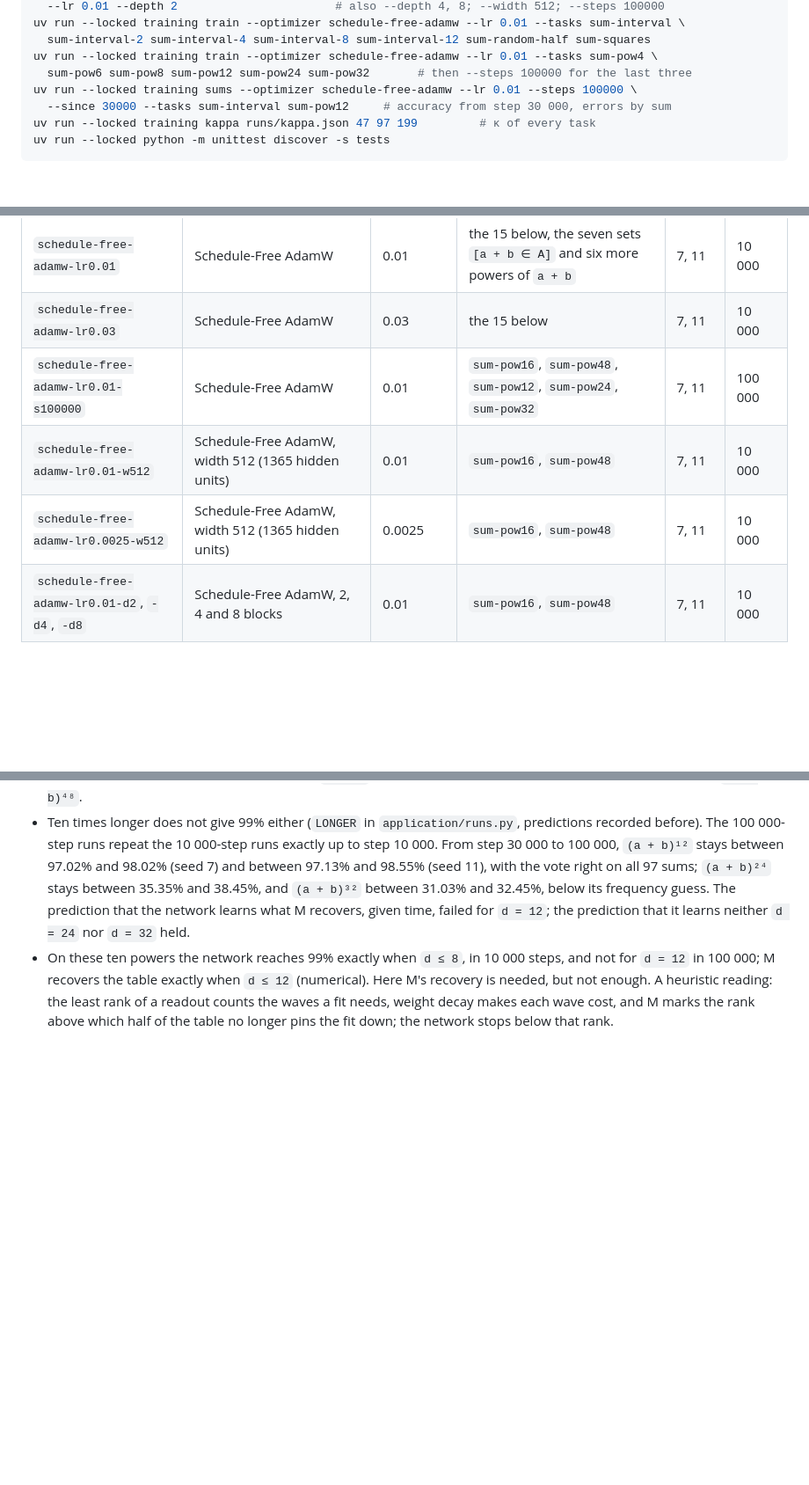
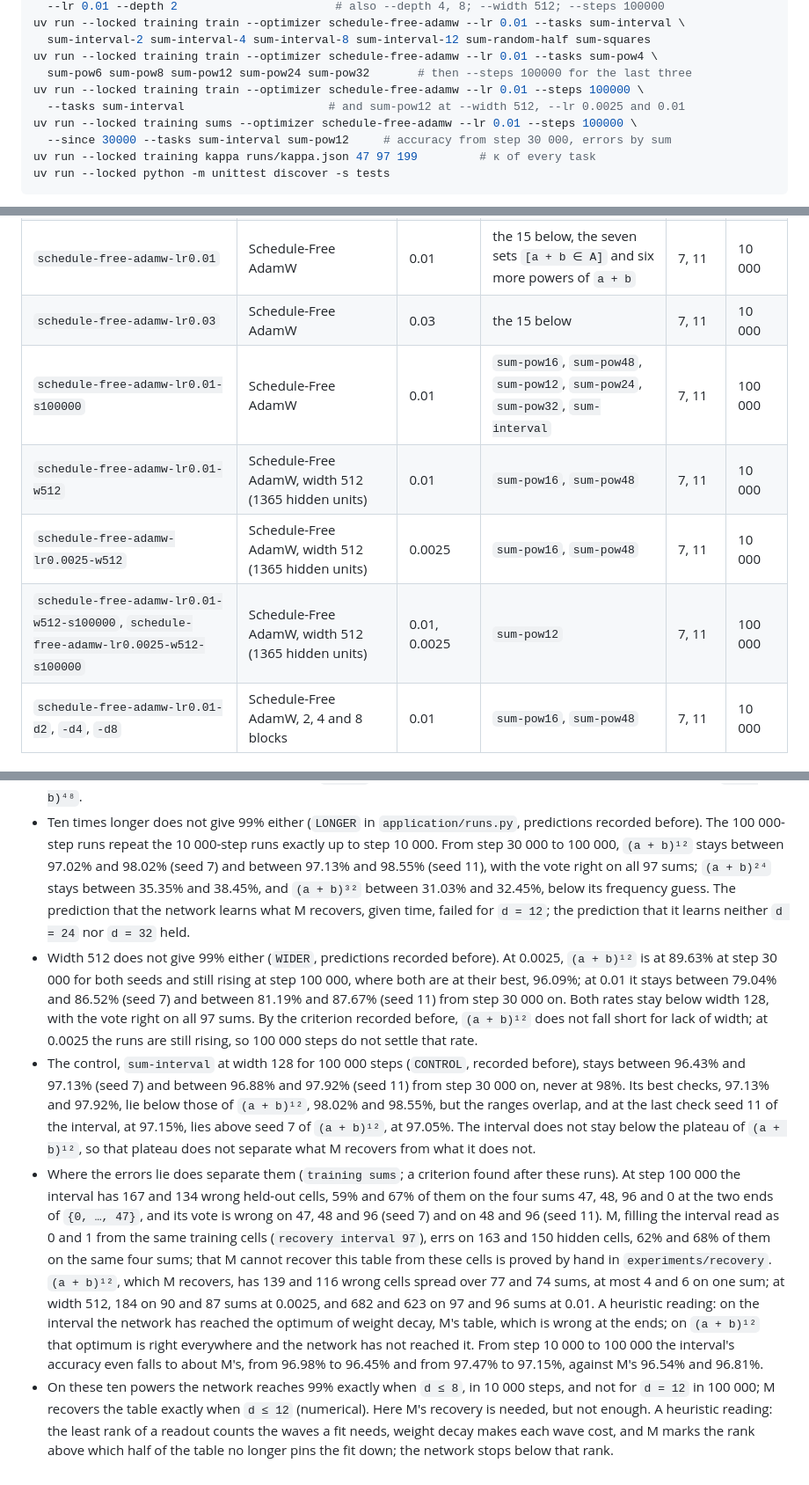
Before and after one commit to fxeqxmulfx/grokking, a Markdown page: experiments/training/README.md, 3 parts joined by grey strips. Shown at 88% size. Drawn GitHub-style; blank space fills up the shorter version.

Commit message:
Record width 512 and the interval control: where the errors lie separates them
Width 512 keeps (a + b)^12 below 99% for 100 000 steps at 0.0025 (96.09%,
still rising) and at 0.01 (79-88%), below width 128. The control sum-interval
stays at 96.43-97.92% from step 30 000 on, overlapping the plateau of
(a + b)^12, so accuracy does not separate what M recovers from what it does
not. Where the errors lie does (found after the runs): 59-67% of the
interval's wrong cells lie on the four sums at its ends, where M's are, while
those of (a + b)^12 spread over 74-77 sums.

Co-Authored-By: Claude Opus 5.5 <noreply@anthropic.com>

```diff
--- a/experiments/training/README.md
+++ b/experiments/training/README.md
@@ -30,6 +30,8 @@ uv run --locked training train --optimizer schedule-free-adamw --lr 0.01 --tasks
   sum-interval-2 sum-interval-4 sum-interval-8 sum-interval-12 sum-random-half sum-squares
 uv run --locked training train --optimizer schedule-free-adamw --lr 0.01 --tasks sum-pow4 \
   sum-pow6 sum-pow8 sum-pow12 sum-pow24 sum-pow32       # then --steps 100000 for the last three
+uv run --locked training train --optimizer schedule-free-adamw --lr 0.01 --steps 100000 \
+  --tasks sum-interval                     # and sum-pow12 at --width 512, --lr 0.0025 and 0.01
 uv run --locked training sums --optimizer schedule-free-adamw --lr 0.01 --steps 100000 \
   --since 30000 --tasks sum-interval sum-pow12     # accuracy from step 30 000, errors by sum
 uv run --locked training kappa runs/kappa.json 47 97 199         # κ of every task
@@ -49,9 +51,10 @@ the rate when they are not 128, 1 and 10 000.
 | `schedule-free-adamw-lr0.001` | Schedule-Free AdamW | 1e-3 | the 15 below | 7, 11 | 10 000 |
 | `schedule-free-adamw-lr0.01` | Schedule-Free AdamW | 0.01 | the 15 below, the seven sets `[a + b ∈ A]` and six more powers of `a + b` | 7, 11 | 10 000 |
 | `schedule-free-adamw-lr0.03` | Schedule-Free AdamW | 0.03 | the 15 below | 7, 11 | 10 000 |
-| `schedule-free-adamw-lr0.01-s100000` | Schedule-Free AdamW | 0.01 | `sum-pow16`, `sum-pow48`, `sum-pow12`, `sum-pow24`, `sum-pow32` | 7, 11 | 100 000 |
+| `schedule-free-adamw-lr0.01-s100000` | Schedule-Free AdamW | 0.01 | `sum-pow16`, `sum-pow48`, `sum-pow12`, `sum-pow24`, `sum-pow32`, `sum-interval` | 7, 11 | 100 000 |
 | `schedule-free-adamw-lr0.01-w512` | Schedule-Free AdamW, width 512 (1365 hidden units) | 0.01 | `sum-pow16`, `sum-pow48` | 7, 11 | 10 000 |
 | `schedule-free-adamw-lr0.0025-w512` | Schedule-Free AdamW, width 512 (1365 hidden units) | 0.0025 | `sum-pow16`, `sum-pow48` | 7, 11 | 10 000 |
+| `schedule-free-adamw-lr0.01-w512-s100000`, `schedule-free-adamw-lr0.0025-w512-s100000` | Schedule-Free AdamW, width 512 (1365 hidden units) | 0.01, 0.0025 | `sum-pow12` | 7, 11 | 100 000 |
 | `schedule-free-adamw-lr0.01-d2`, `-d4`, `-d8` | Schedule-Free AdamW, 2, 4 and 8 blocks | 0.01 | `sum-pow16`, `sum-pow48` | 7, 11 | 10 000 |
 
 ## What they found
@@ -285,6 +288,31 @@ its completion is right; the frequency guess is that of the held-out half, as ab
   35.35% and 38.45%, and `(a + b)³²` between 31.03% and 32.45%, below its frequency guess. The
   prediction that the network learns what M recovers, given time, failed for `d = 12`; the
   prediction that it learns neither `d = 24` nor `d = 32` held.
+- Width 512 does not give 99% either (`WIDER`, predictions recorded before). At 0.0025,
+  `(a + b)¹²` is at 89.63% at step 30 000 for both seeds and still rising at step 100 000, where
+  both are at their best, 96.09%; at 0.01 it stays between 79.04% and 86.52% (seed 7) and between
+  81.19% and 87.67% (seed 11) from step 30 000 on. Both rates stay below width 128, with the vote
+  right on all 97 sums. By the criterion recorded before, `(a + b)¹²` does not fall short for lack
+  of width; at 0.0025 the runs are still rising, so 100 000 steps do not settle that rate.
+- The control, `sum-interval` at width 128 for 100 000 steps (`CONTROL`, recorded before), stays
+  between 96.43% and 97.13% (seed 7) and between 96.88% and 97.92% (seed 11) from step 30 000 on,
+  never at 98%. Its best checks, 97.13% and 97.92%, lie below those of `(a + b)¹²`, 98.02% and
+  98.55%, but the ranges overlap, and at the last check seed 11 of the interval, at 97.15%, lies
+  above seed 7 of `(a + b)¹²`, at 97.05%. The interval does not stay below the plateau of
+  `(a + b)¹²`, so that plateau does not separate what M recovers from what it does not.
+- Where the errors lie does separate them (`training sums`; a criterion found after these runs).
+  At step 100 000 the interval has 167 and 134 wrong held-out cells, 59% and 67% of them on the
+  four sums 47, 48, 96 and 0 at the two ends of `{0, …, 47}`, and its vote is wrong on 47, 48 and
+  96 (seed 7) and on 48 and 96 (seed 11). M, filling the interval read as 0 and 1 from the same
+  training cells (`recovery interval 97`), errs on 163 and 150 hidden cells, 62% and 68% of them
+  on the same four sums; that M cannot recover this table from these cells is proved by hand in
+  `experiments/recovery`. `(a + b)¹²`, which M recovers, has 139 and 116 wrong cells spread over
+  77 and 74 sums, at most 4 and 6 on one sum; at width 512, 184 on 90 and 87 sums at 0.0025, and
+  682 and 623 on 97 and 96 sums at 0.01. A heuristic reading: on the interval the network has
+  reached the optimum of weight decay, M's table, which is wrong at the ends; on `(a + b)¹²` that
+  optimum is right everywhere and the network has not reached it. From step 10 000 to 100 000 the
+  interval's accuracy even falls to about M's, from 96.98% to 96.45% and from 97.47% to 97.15%,
+  against M's 96.54% and 96.81%.
 - On these ten powers the network reaches 99% exactly when `d ≤ 8`, in 10 000 steps, and not for
   `d = 12` in 100 000; M recovers the table exactly when `d ≤ 12` (numerical). Here M's recovery
   is needed, but not enough. A heuristic reading: the least rank of a readout counts the waves a
```
